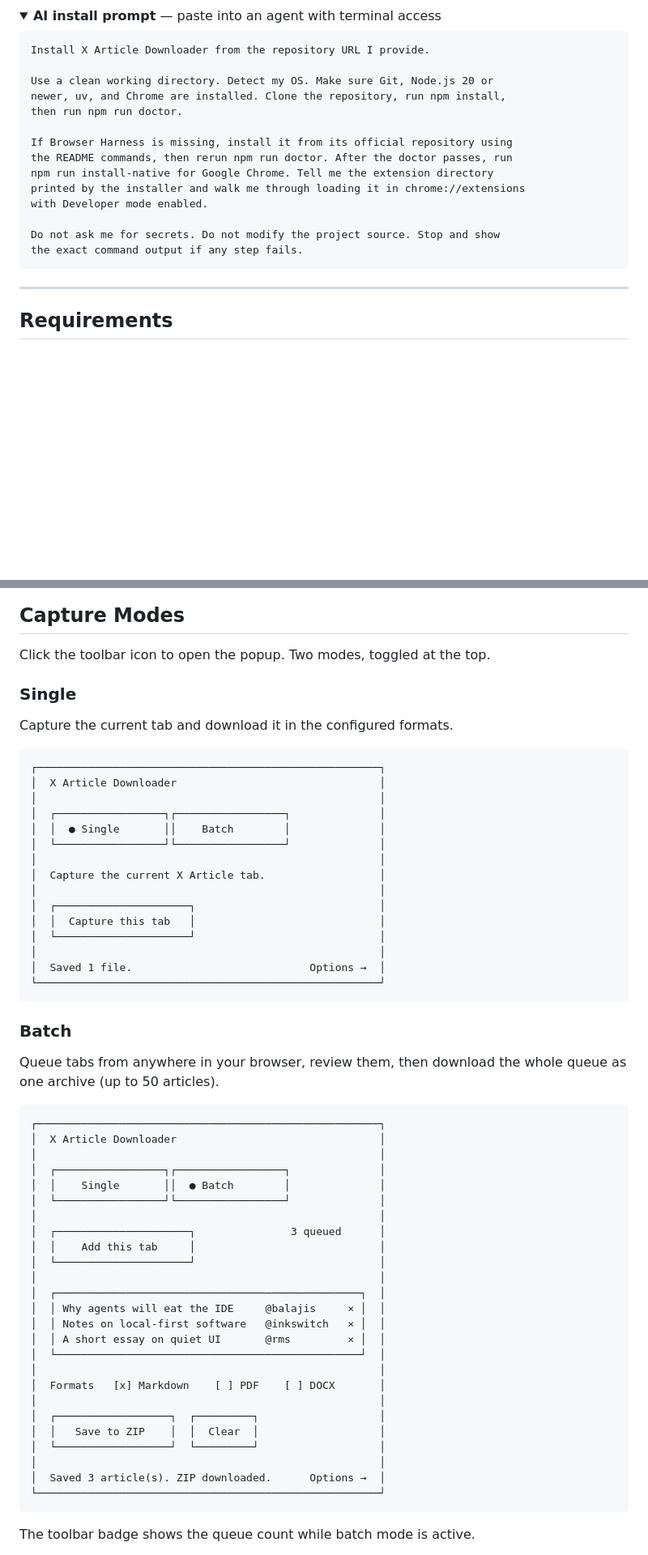
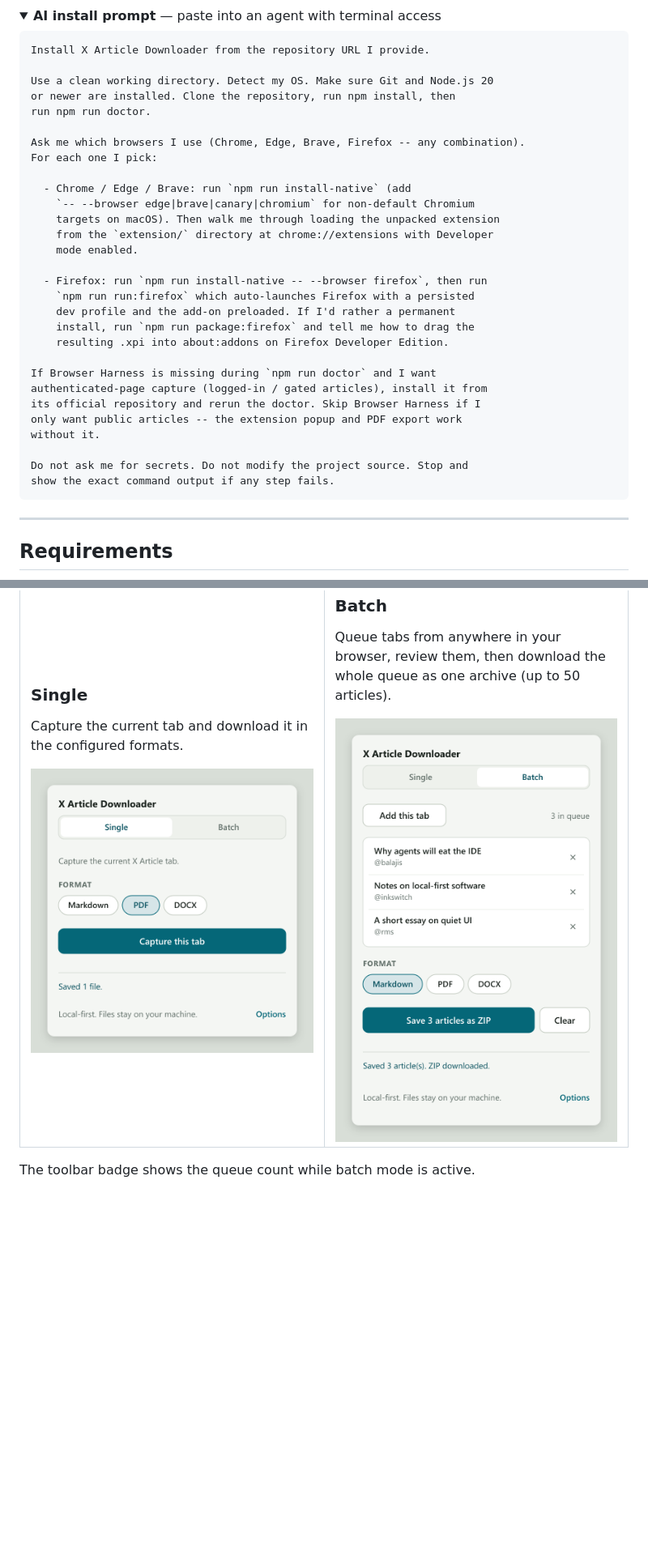
Before and after one commit to AdityaVG13/TwitterArticles, a Markdown page: README.md, 2 parts joined by grey strips. Shown: that part at 81% size. Rendered like a GitHub page; pictures changed too: docs/screenshots/popup-batch.png (added), docs/screenshots/popup-single.png (added); folded sections open; blank space fills up the shorter version.

Commit message:
docs: real popup screenshots + multi-browser AI install prompt

````diff
--- a/README.md
+++ b/README.md
@@ -66,18 +66,33 @@ Files land in `./downloads/` (web UI / CLI) or your browser's default downloads
 ```text
 Install X Article Downloader from the repository URL I provide.
 
-Use a clean working directory. Detect my OS. Make sure Git, Node.js 20 or
-newer, uv, and Chrome are installed. Clone the repository, run npm install,
-then run npm run doctor.
+Use a clean working directory. Detect my OS. Make sure Git and Node.js 20
+or newer are installed. Clone the repository, run npm install, then
+run npm run doctor.
 
-If Browser Harness is missing, install it from its official repository using
-the README commands, then rerun npm run doctor. After the doctor passes, run
-npm run install-native for Google Chrome. Tell me the extension directory
-printed by the installer and walk me through loading it in chrome://extensions
-with Developer mode enabled.
+Ask me which browsers I use (Chrome, Edge, Brave, Firefox -- any combination).
+For each one I pick:
 
-Do not ask me for secrets. Do not modify the project source. Stop and show
-the exact command output if any step fails.
+  - Chrome / Edge / Brave: run `npm run install-native` (add
+    `-- --browser edge|brave|canary|chromium` for non-default Chromium
+    targets on macOS). Then walk me through loading the unpacked extension
+    from the `extension/` directory at chrome://extensions with Developer
+    mode enabled.
+
+  - Firefox: run `npm run install-native -- --browser firefox`, then run
+    `npm run run:firefox` which auto-launches Firefox with a persisted
+    dev profile and the add-on preloaded. If I'd rather a permanent
+    install, run `npm run package:firefox` and tell me how to drag the
+    resulting .xpi into about:addons on Firefox Developer Edition.
+
+If Browser Harness is missing during `npm run doctor` and I want
+authenticated-page capture (logged-in / gated articles), install it from
+its official repository and rerun the doctor. Skip Browser Harness if I
+only want public articles -- the extension popup and PDF export work
+without it.
+
+Do not ask me for secrets. Do not modify the project source. Stop and
+show the exact command output if any step fails.
 ```
 
 </details>
@@ -214,55 +233,20 @@ Click the toolbar icon to open the popup. Two modes, toggled at the top.
 
 Capture the current tab and download it in the configured formats.
 
-```text
-┌──────────────────────────────────────────────────────┐
-│  X Article Downloader                                │
-│                                                      │
-│  ┌─────────────────┐┌─────────────────┐              │
-│  │  ● Single       ││    Batch        │              │
-│  └─────────────────┘└─────────────────┘              │
-│                                                      │
-│  Capture the current X Article tab.                  │
-│                                                      │
-│  ┌─────────────────────┐                             │
-│  │  Capture this tab   │                             │
-│  └─────────────────────┘                             │
-│                                                      │
-│  Saved 1 file.                            Options →  │
-└──────────────────────────────────────────────────────┘
-```
+<img src="docs/screenshots/popup-single.png" alt="Popup in Single mode — Markdown / PDF / DOCX chips with PDF active, Capture this tab button, Saved 1 file status" width="360">
+
+</td>
+<td valign="top" width="50%">
 
 ### Batch
 
 Queue tabs from anywhere in your browser, review them, then download the whole queue as one archive (up to 50 articles).
 
-```text
-┌──────────────────────────────────────────────────────┐
-│  X Article Downloader                                │
-│                                                      │
-│  ┌─────────────────┐┌─────────────────┐              │
-│  │    Single       ││  ● Batch        │              │
-│  └─────────────────┘└─────────────────┘              │
-│                                                      │
-│  ┌─────────────────────┐               3 queued      │
-│  │    Add this tab     │                             │
-│  └─────────────────────┘                             │
-│                                                      │
-│  ┌────────────────────────────────────────────────┐  │
-│  │ Why agents will eat the IDE     @balajis     × │  │
-│  │ Notes on local-first software   @inkswitch   × │  │
-│  │ A short essay on quiet UI       @rms         × │  │
-│  └────────────────────────────────────────────────┘  │
-│                                                      │
-│  Formats   [x] Markdown    [ ] PDF    [ ] DOCX       │
-│                                                      │
-│  ┌──────────────────┐  ┌─────────┐                   │
-│  │   Save to ZIP    │  │  Clear  │                   │
-│  └──────────────────┘  └─────────┘                   │
-│                                                      │
-│  Saved 3 article(s). ZIP downloaded.      Options →  │
-└──────────────────────────────────────────────────────┘
-```
+<img src="docs/screenshots/popup-batch.png" alt="Popup in Batch mode — Add this tab button, 3 queued articles, Markdown chip active, Save 3 articles as ZIP button" width="360">
+
+</td>
+</tr>
+</table>
 
 The toolbar badge shows the queue count while batch mode is active.
 
````
Also changed, not shown: other parts of README.md (+7 -2 lines), 4 other files.
